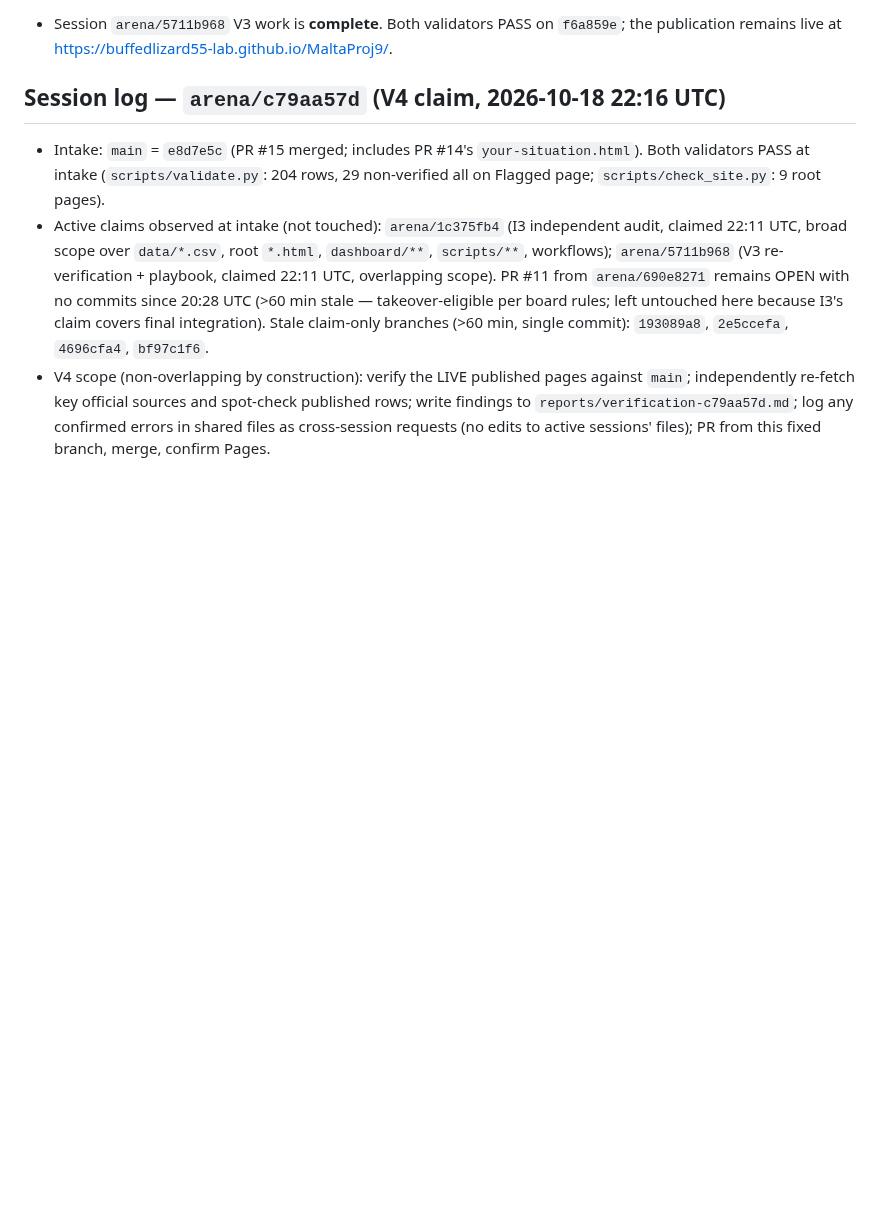
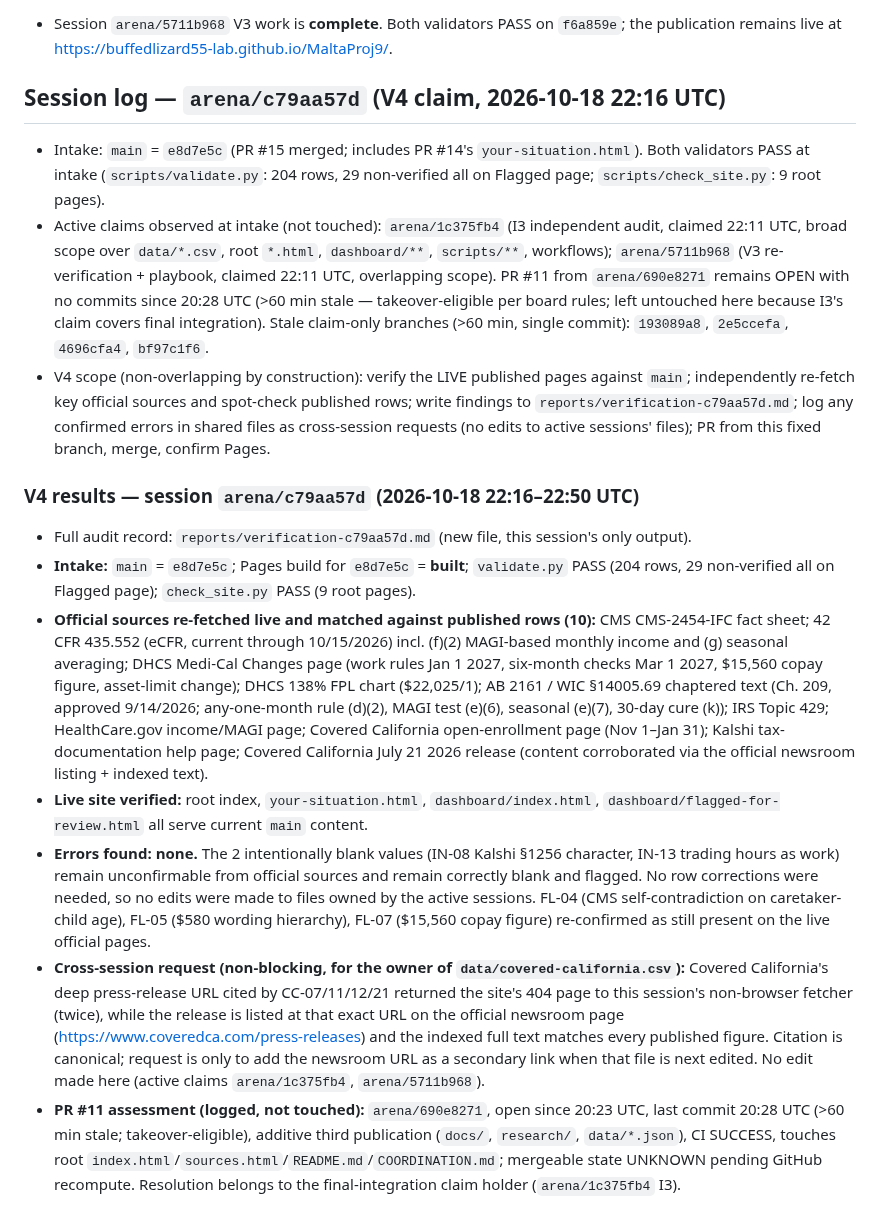
Before and after one commit to buffedlizard55-lab/MaltaProj9, a Markdown page: COORDINATION.md, the part around the change. Drawn GitHub-style; blank space fills up the shorter version.

Commit message:
V4: independent live-site verification + spot re-verification report (session arena/c79aa57d)
Co-authored-by: arena-agent <297053741+arena-agent@users.noreply.github.com>

```diff
--- a/COORDINATION.md
+++ b/COORDINATION.md
@@ -455,3 +455,37 @@ placeholders, and `.nojekyll` keeps Pages serving both sites as static files.
   independently re-fetch key official sources and spot-check published rows; write findings to
   `reports/verification-c79aa57d.md`; log any confirmed errors in shared files as cross-session
   requests (no edits to active sessions' files); PR from this fixed branch, merge, confirm Pages.
+
+### V4 results — session `arena/c79aa57d` (2026-10-18 22:16–22:50 UTC)
+
+- Full audit record: `reports/verification-c79aa57d.md` (new file, this session's only output).
+- **Intake:** `main` = `e8d7e5c`; Pages build for `e8d7e5c` = **built**; `validate.py` PASS
+  (204 rows, 29 non-verified all on Flagged page); `check_site.py` PASS (9 root pages).
+- **Official sources re-fetched live and matched against published rows (10):** CMS
+  CMS-2454-IFC fact sheet; 42 CFR 435.552 (eCFR, current through 10/15/2026) incl. (f)(2)
+  MAGI-based monthly income and (g) seasonal averaging; DHCS Medi-Cal Changes page (work rules
+  Jan 1 2027, six-month checks Mar 1 2027, $15,560 copay figure, asset-limit change); DHCS 138%
+  FPL chart ($22,025/1); AB 2161 / WIC §14005.69 chaptered text (Ch. 209, approved 9/14/2026;
+  any-one-month rule (d)(2), MAGI test (e)(6), seasonal (e)(7), 30-day cure (k)); IRS Topic 429;
+  HealthCare.gov income/MAGI page; Covered California open-enrollment page (Nov 1–Jan 31);
+  Kalshi tax-documentation help page; Covered California July 21 2026 release (content
+  corroborated via the official newsroom listing + indexed text).
+- **Live site verified:** root index, `your-situation.html`, `dashboard/index.html`,
+  `dashboard/flagged-for-review.html` all serve current `main` content.
+- **Errors found: none.** The 2 intentionally blank values (IN-08 Kalshi §1256 character, IN-13
+  trading hours as work) remain unconfirmable from official sources and remain correctly blank
+  and flagged. No row corrections were needed, so no edits were made to files owned by the active
+  sessions. FL-04 (CMS self-contradiction on caretaker-child age), FL-05 ($580 wording hierarchy),
+  FL-07 ($15,560 copay figure) re-confirmed as still present on the live official pages.
+- **Cross-session request (non-blocking, for the owner of `data/covered-california.csv`):**
+  Covered California's deep press-release URL cited by CC-07/11/12/21 returned the site's 404 page
+  to this session's non-browser fetcher (twice), while the release is listed at that exact URL on
+  the official newsroom page (https://www.coveredca.com/press-releases) and the indexed full text
+  matches every published figure. Citation is canonical; request is only to add the newsroom URL
+  as a secondary link when that file is next edited. No edit made here (active claims
+  `arena/1c375fb4`, `arena/5711b968`).
+- **PR #11 assessment (logged, not touched):** `arena/690e8271`, open since 20:23 UTC, last commit
+  20:28 UTC (>60 min stale; takeover-eligible), additive third publication (`docs/`, `research/`,
+  `data/*.json`), CI SUCCESS, touches root `index.html`/`sources.html`/`README.md`/`COORDINATION.md`;
+  mergeable state UNKNOWN pending GitHub recompute. Resolution belongs to the final-integration
+  claim holder (`arena/1c375fb4` I3).
```
Also changed, not shown: reports/verification-c79aa57d.md (added, +74 -0 lines).
